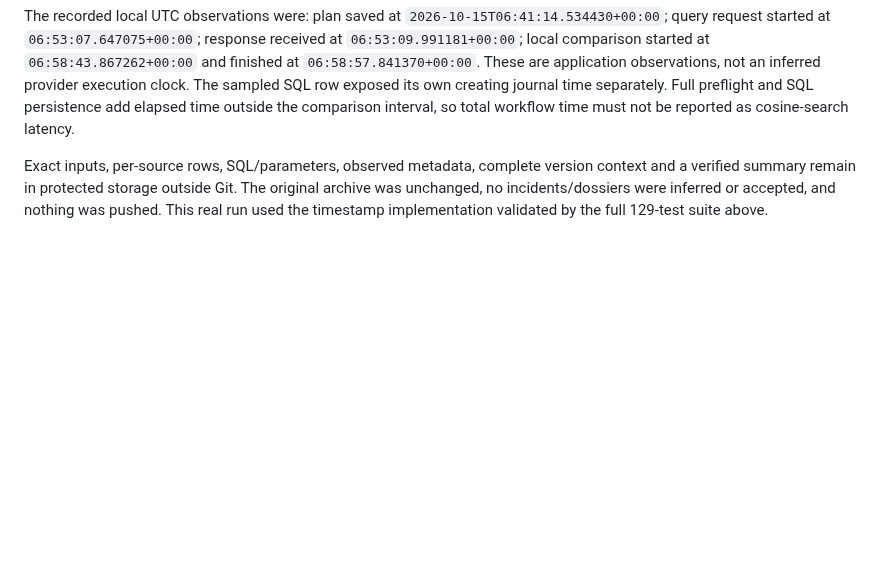
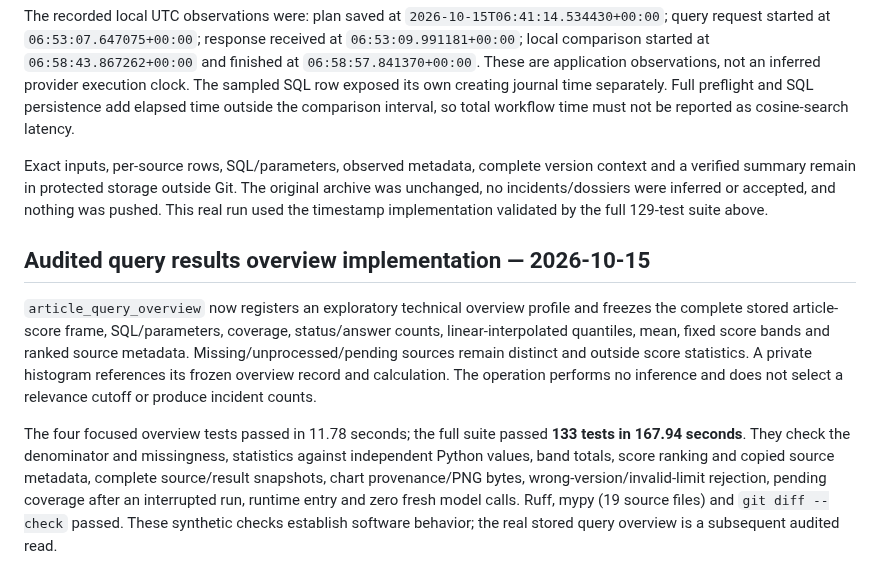
Before and after one commit to qpec/AI-In-the-News, a Markdown page: docs/VERIFICATION.md, the part around the change. GitHub-like rendering; blank space fills up the shorter version.

Commit message:
Record validation of the audited query results overview

```diff
--- a/docs/VERIFICATION.md
+++ b/docs/VERIFICATION.md
@@ -183,3 +183,9 @@ The subsequent audited SQL inspection completed successfully after full-store pr
 The recorded local UTC observations were: plan saved at `2026-10-15T06:41:14.534430+00:00`; query request started at `06:53:07.647075+00:00`; response received at `06:53:09.991181+00:00`; local comparison started at `06:58:43.867262+00:00` and finished at `06:58:57.841370+00:00`. These are application observations, not an inferred provider execution clock. The sampled SQL row exposed its own creating journal time separately. Full preflight and SQL persistence add elapsed time outside the comparison interval, so total workflow time must not be reported as cosine-search latency.
 
 Exact inputs, per-source rows, SQL/parameters, observed metadata, complete version context and a verified summary remain in protected storage outside Git. The original archive was unchanged, no incidents/dossiers were inferred or accepted, and nothing was pushed. This real run used the timestamp implementation validated by the full 129-test suite above.
+
+## Audited query results overview implementation — 2026-10-15
+
+`article_query_overview` now registers an exploratory technical overview profile and freezes the complete stored article-score frame, SQL/parameters, coverage, status/answer counts, linear-interpolated quantiles, mean, fixed score bands and ranked source metadata. Missing/unprocessed/pending sources remain distinct and outside score statistics. A private histogram references its frozen overview record and calculation. The operation performs no inference and does not select a relevance cutoff or produce incident counts.
+
+The four focused overview tests passed in 11.78 seconds; the full suite passed **133 tests in 167.94 seconds**. They check the denominator and missingness, statistics against independent Python values, band totals, score ranking and copied source metadata, complete source/result snapshots, chart provenance/PNG bytes, wrong-version/invalid-limit rejection, pending coverage after an interrupted run, runtime entry and zero fresh model calls. Ruff, mypy (19 source files) and `git diff --check` passed. These synthetic checks establish software behavior; the real stored query overview is a subsequent audited read.
```
